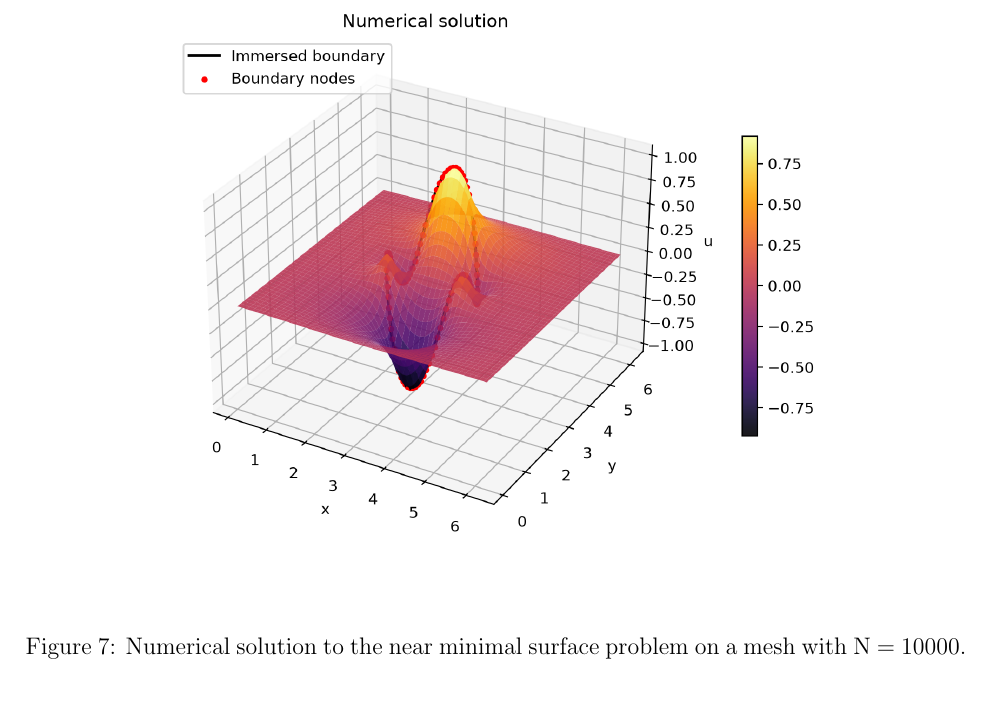
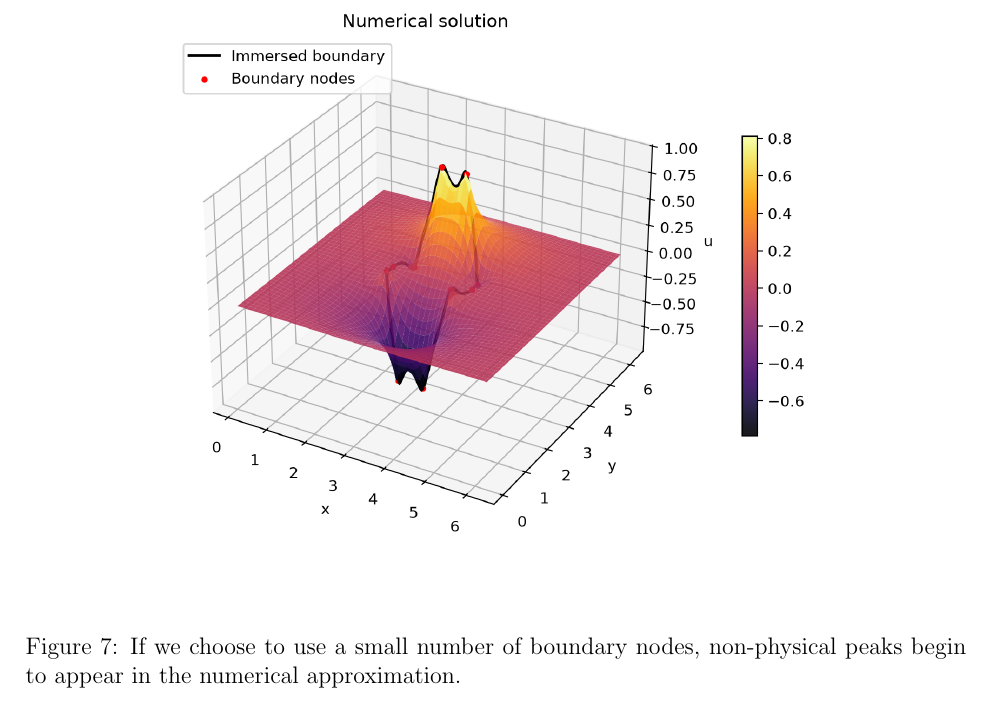
Before and after one commit to Hugh-Scribner/Math550_HW2, a LaTeX document (Scripts/write_up.tex): part of page 8 of 9, cut at the place of the change. Compiled offline with pdfLaTeX.

Commit message:
added discussion of N_ib

```diff
--- a/Scripts/write_up.tex
+++ b/Scripts/write_up.tex
@@ -147,8 +147,8 @@
         \begin{figure}[H]
             \begin{centering}
                 \centering
-                    \includegraphics[scale=.75]{Images/problem_3/surface.png}
-                    \caption{Numerical solution to the near minimal surface problem on a mesh with N = 10000.}
+                    \includegraphics[scale=.75]{Images/problem_3/surface_few_grid points.png}
+                    \caption{If we choose to use a small number of boundary nodes, non-physical peaks begin to appear in the numerical approximation.}
             \end{centering}
         \end{figure}
 
```
